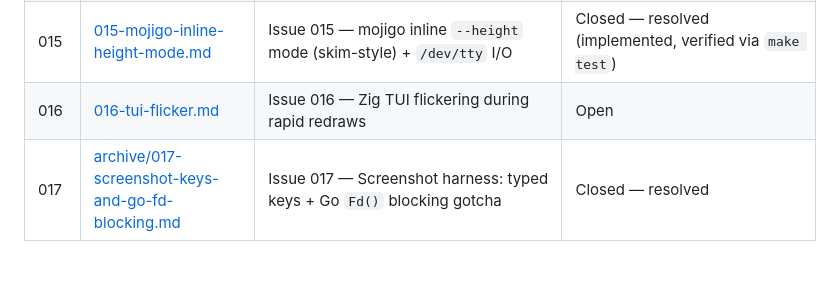
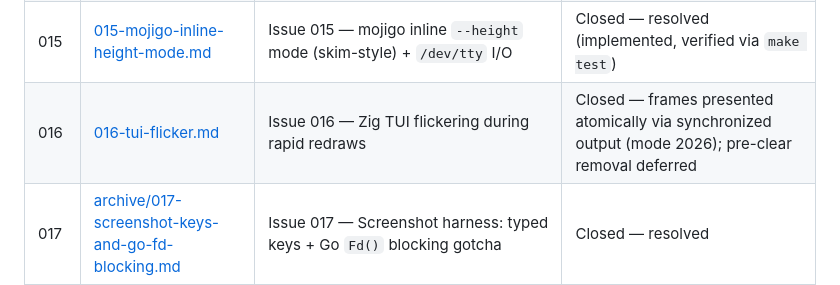
Before and after one commit to ubunatic/emojig, a Markdown page: issues/README.md, the part around the change. GitHub-like rendering; blank space fills up the shorter version.

Commit message:
docs(issues): close 016, frames presented atomically via synchronized output (mode 2026); pre-clear removal deferred

```diff
--- a/issues/README.md
+++ b/issues/README.md
@@ -17,7 +17,7 @@
 | 013 | [archive/013-terminal-state-diagnostic-tool.md](archive/013-terminal-state-diagnostic-tool.md) | Terminal State Diagnostic Tool | Closed — resolved (`scripts/termstate.sh` implemented; reports per-mode `OK`/`⚠ LEAKED`/unknown states via DECRQM/DECRQSS queries against `/dev/tty`) |
 | 014 | [014-gui-desktop-scenario-recording.md](014-gui-desktop-scenario-recording.md) | GUI Desktop Scenario Recording | Closed — resolved (implemented and verified end-to-end via `make record`) |
 | 015 | [015-mojigo-inline-height-mode.md](015-mojigo-inline-height-mode.md) | Issue 015 — mojigo inline `--height` mode (skim-style) + `/dev/tty` I/O | Closed — resolved (implemented, verified via `make test`) |
-| 016 | [016-tui-flicker.md](016-tui-flicker.md) | Issue 016 — Zig TUI flickering during rapid redraws | Open |
+| 016 | [016-tui-flicker.md](016-tui-flicker.md) | Issue 016 — Zig TUI flickering during rapid redraws | Closed — frames presented atomically via synchronized output (mode 2026); pre-clear removal deferred |
 | 017 | [archive/017-screenshot-keys-and-go-fd-blocking.md](archive/017-screenshot-keys-and-go-fd-blocking.md) | Issue 017 — Screenshot harness: typed keys + Go `Fd()` blocking gotcha | Closed — resolved |
 | 018 | [018-update-rpm-mode.md](018-update-rpm-mode.md) | Issue 018 — `:update` command: RPM install mode | Open |
 | 019 | [019-update-brew-mode.md](019-update-brew-mode.md) | Issue 019 — `:update` command: Homebrew install mode | Blocked — brew tap not yet set up (see issue 02) |
```
Also changed, not shown: issues/016-tui-flicker.md (+1 -1 lines).
